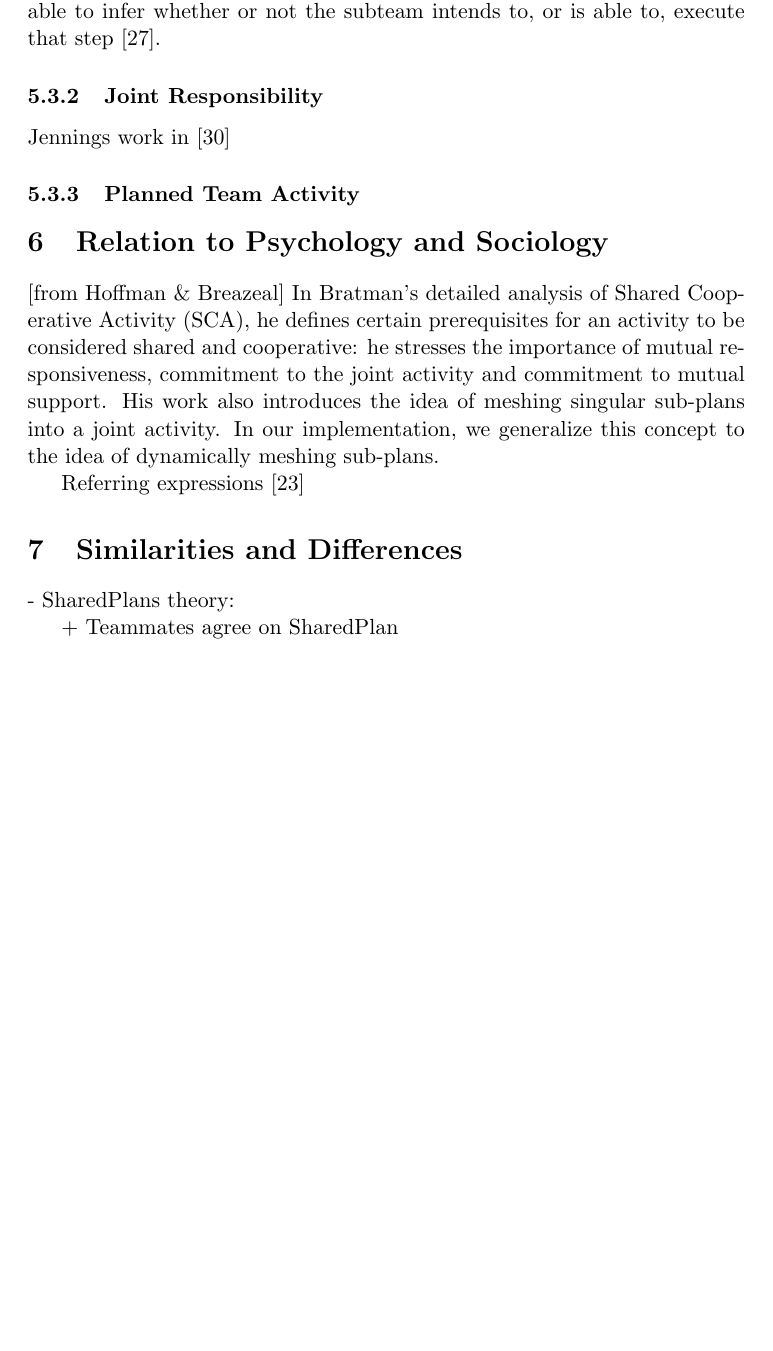
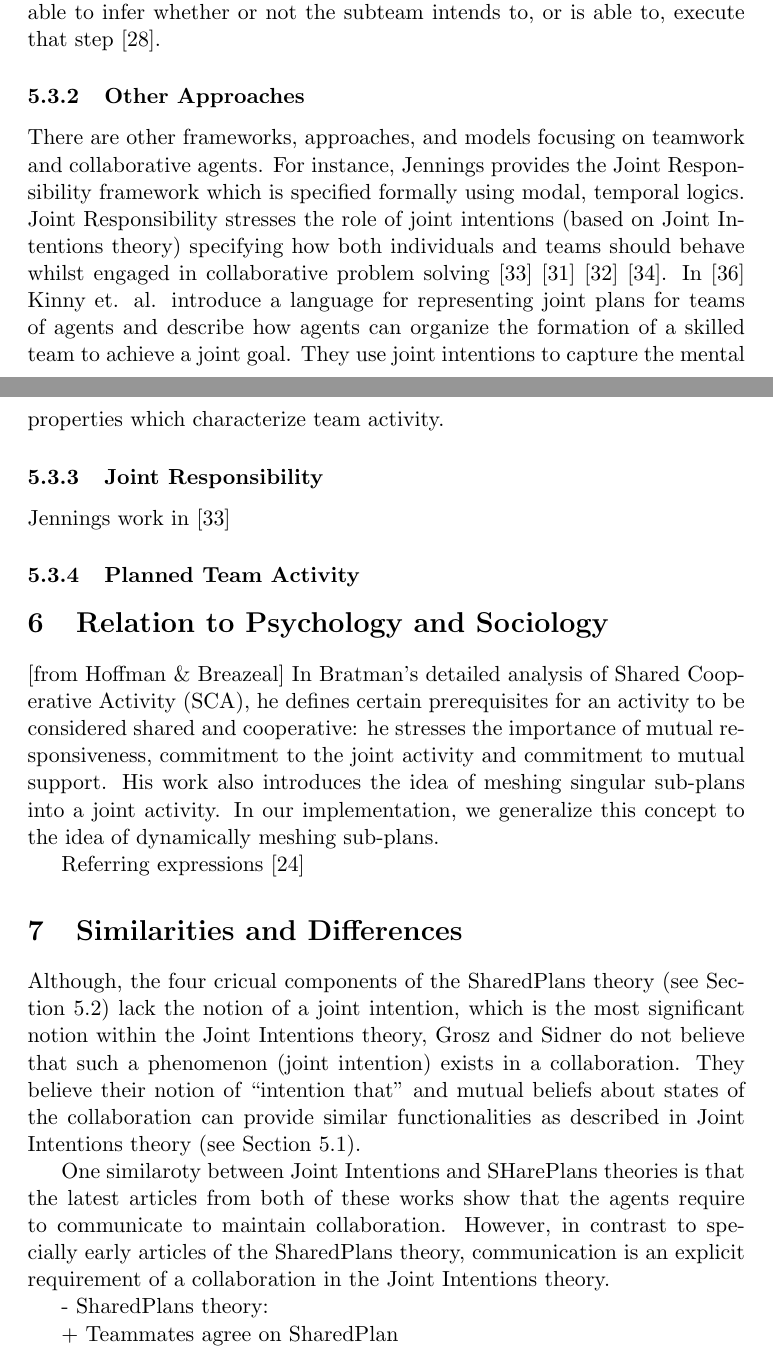
Before and after one commit to mshayganfar/CompExam1, a LaTeX problem sheet (exam-shayganfar-1.tex): part of page 15 of 26 before the commit and two parts of pages 15 and 16 of 28 after it, the two joined at a grey line, cut so that both start at the same text, the shorter picture padded with empty space. Compiled offline with pdfLaTeX.

Commit message:
Added more details.

```diff
--- a/exam-shayganfar-1.tex
+++ b/exam-shayganfar-1.tex
@@ -671,6 +687,21 @@ track the subteam's joint intention, requiring that they be able to infer
 whether or not the subteam intends to, or is able to, execute that step
 \cite{hunsberger:shared-plans-easier}.
 
+\subsubsection{Other Approaches}
+
+There are other frameworks, approaches, and models focusing on teamwork and
+collaborative agents. For instance, Jennings provides the Joint Responsibility
+framework which is specified formally using modal, temporal logics. Joint
+Responsibility stresses the role of joint intentions (based on Joint Intentions
+theory) specifying how both individuals and teams should behave whilst engaged
+in collaborative problem solving \cite{jennings:joint-intention-hybrid}
+\cite{jennings:joint-responsibility} \cite{jennings:on-responsible}
+\cite{jennings:joint-responsibility-dynamic}. In \cite{kinny:planned-team} Kinny
+et. al. introduce a language for representing joint plans for teams of agents
+and describe how agents can organize the formation of a skilled team to achieve
+a joint goal. They use joint intentions to capture the mental properties which
+characterize team activity.
+
 \subsubsection{Joint Responsibility}
 
 Jennings work in \cite{jennings:joint-intention-hybrid}
@@ -690,6 +721,20 @@ dynamically meshing sub-plans.
 Referring expressions \cite{heeman:model-collaboration-referring}
 
 \section{Similarities and Differences}
+
+Although, the four cricual components of the SharedPlans theory (see Section
+\ref{sec:sharedplans}) lack the notion of a joint intention, which is the most
+significant notion within the Joint Intentions theory, Grosz and Sidner do not
+believe that such a phenomenon (joint intention) exists in a collaboration. They
+believe their notion of ``intention that'' and mutual beliefs about states of
+the collaboration can provide similar functionalities as described in Joint
+Intentions theory (see Section \ref{sec:joint-intentions}).
+
+One similaroty between Joint Intentions and SHarePlans theories is that the
+latest articles from both of these works show that the agents require to
+communicate to maintain collaboration. However, in contrast to specially early
+articles of the SharedPlans theory, communication is an explicit requirement of
+a collaboration in the Joint Intentions theory.
 
 - SharedPlans theory:
 
```
Also changed, not shown: mshayganfar.bib (+35 -2 lines), exam-shayganfar-1.pdf, tmp/exam-shayganfar-1.bbl, exam-shayganfar-1.tex (16 more changed lines), 4 other files.
